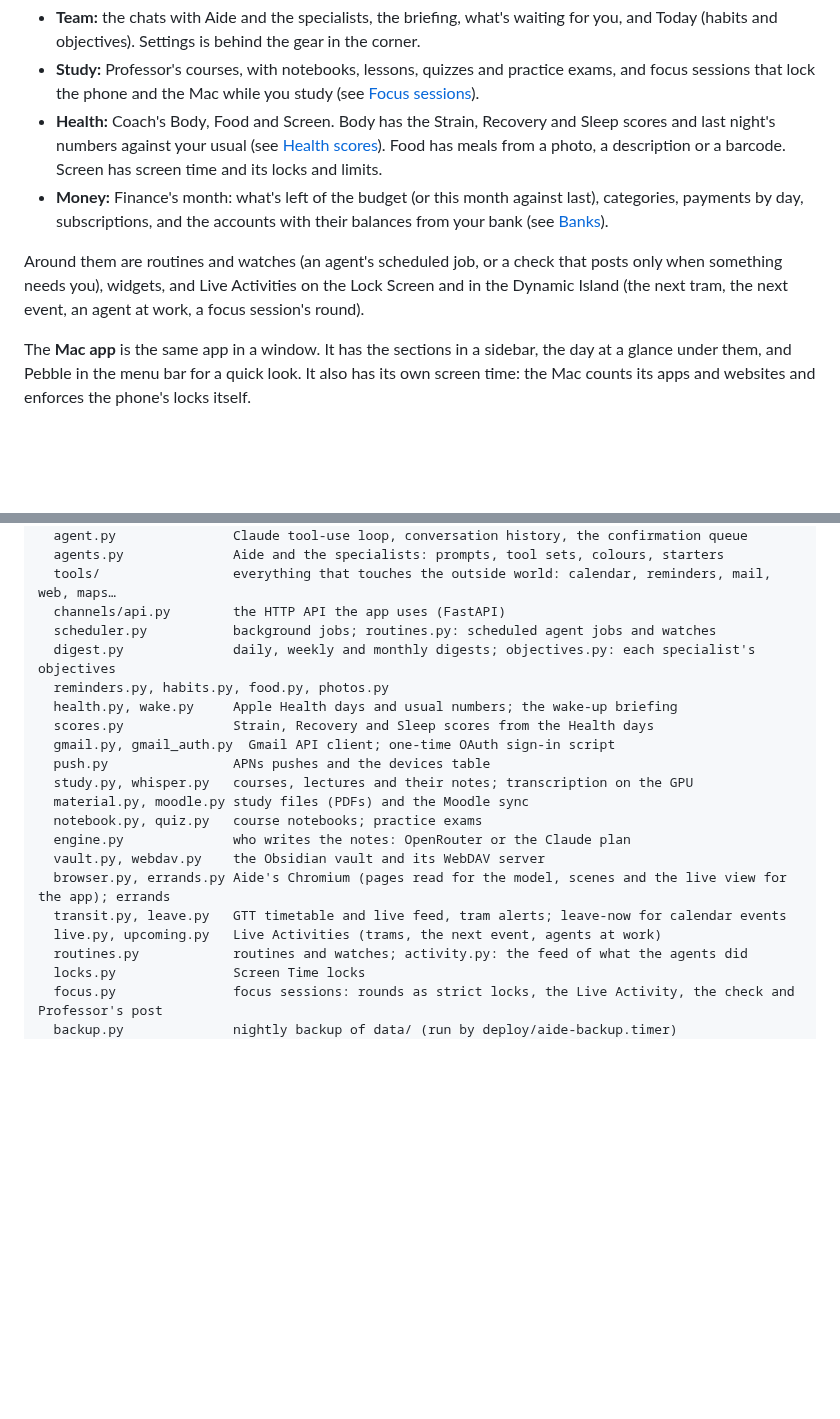
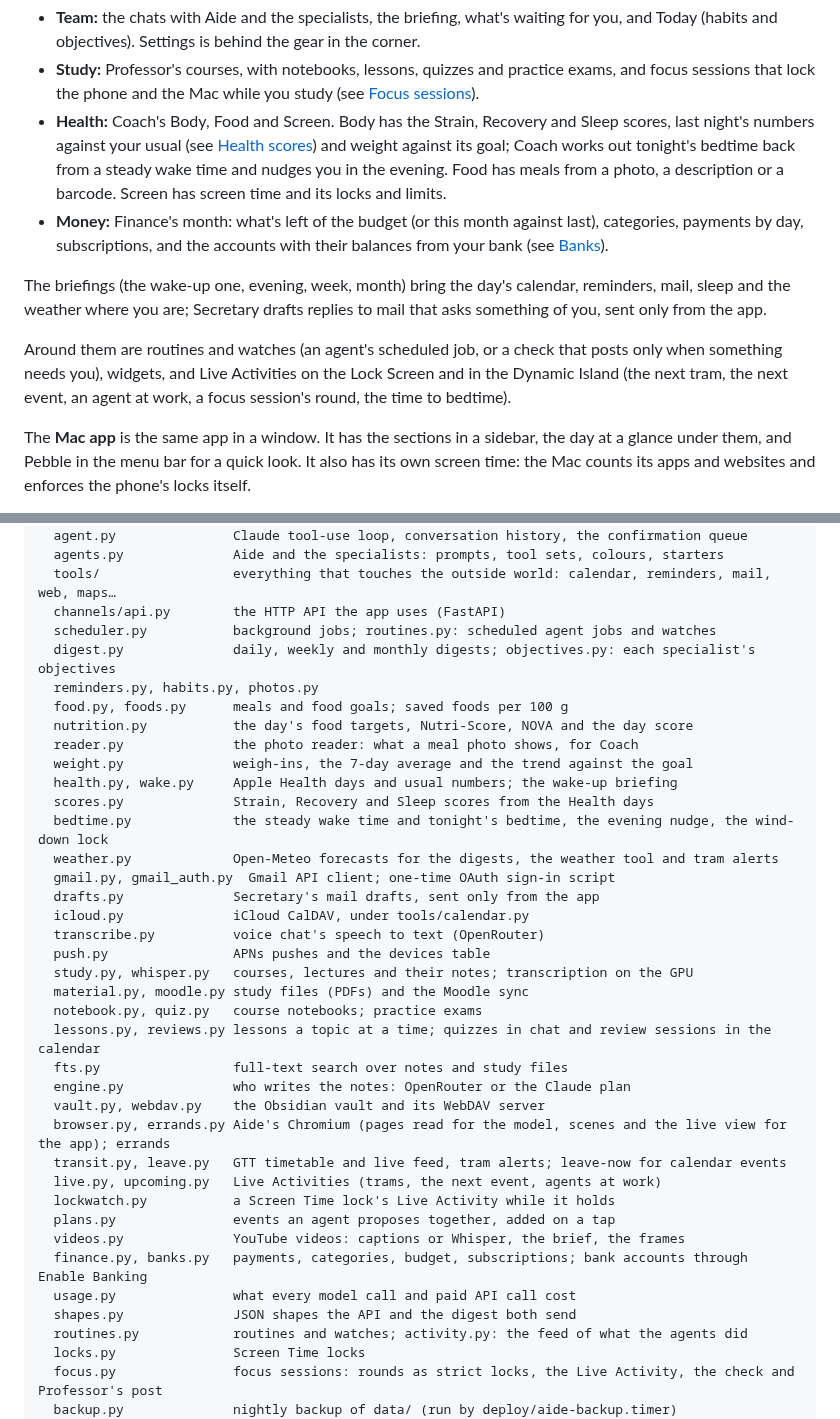
Before and after one commit to filippocappa/aide, a Markdown page: README.md, 2 parts joined by grey strips. Rendered like a GitHub page; blank space fills up the shorter version.

Commit message:
README: weather, bedtime, weight, mail drafts, and the server modules missing from Layout

```diff
--- a/README.md
+++ b/README.md
@@ -34,15 +34,19 @@ On the phone the app has four tabs, one per area, each opening with a line from
   objectives). Settings is behind the gear in the corner.
 - **Study:** Professor's courses, with notebooks, lessons, quizzes and practice exams, and focus sessions that
   lock the phone and the Mac while you study (see [Focus sessions](#focus-sessions)).
-- **Health:** Coach's Body, Food and Screen. Body has the Strain, Recovery and Sleep scores and last night's numbers
-  against your usual (see [Health scores](#health-scores)). Food has meals from a photo, a description or a
+- **Health:** Coach's Body, Food and Screen. Body has the Strain, Recovery and Sleep scores, last night's numbers
+  against your usual (see [Health scores](#health-scores)) and weight against its goal; Coach works out tonight's
+  bedtime back from a steady wake time and nudges you in the evening. Food has meals from a photo, a description or a
   barcode. Screen has screen time and its locks and limits.
 - **Money:** Finance's month: what's left of the budget (or this month against last), categories, payments by day,
   subscriptions, and the accounts with their balances from your bank (see [Banks](#banks)).
 
+The briefings (the wake-up one, evening, week, month) bring the day's calendar, reminders, mail, sleep and the
+weather where you are; Secretary drafts replies to mail that asks something of you, sent only from the app.
+
 Around them are routines and watches (an agent's scheduled job, or a check that posts only when something needs
 you), widgets, and Live Activities on the Lock Screen and in the Dynamic Island (the next tram, the next event, an
-agent at work, a focus session's round).
+agent at work, a focus session's round, the time to bedtime).
 
 The **Mac app** is the same app in a window. It has the sections in a sidebar, the day at a glance under them, and
 Pebble in the menu bar for a quick look. It also has its own screen time: the Mac counts its apps and websites and
@@ -331,19 +335,36 @@ src/aide/
   channels/api.py        the HTTP API the app uses (FastAPI)
   scheduler.py           background jobs; routines.py: scheduled agent jobs and watches
   digest.py              daily, weekly and monthly digests; objectives.py: each specialist's objectives
-  reminders.py, habits.py, food.py, photos.py
+  reminders.py, habits.py, photos.py
+  food.py, foods.py      meals and food goals; saved foods per 100 g
+  nutrition.py           the day's food targets, Nutri-Score, NOVA and the day score
+  reader.py              the photo reader: what a meal photo shows, for Coach
+  weight.py              weigh-ins, the 7-day average and the trend against the goal
   health.py, wake.py     Apple Health days and usual numbers; the wake-up briefing
   scores.py              Strain, Recovery and Sleep scores from the Health days
+  bedtime.py             the steady wake time and tonight's bedtime, the evening nudge, the wind-down lock
+  weather.py             Open-Meteo forecasts for the digests, the weather tool and tram alerts
   gmail.py, gmail_auth.py  Gmail API client; one-time OAuth sign-in script
+  drafts.py              Secretary's mail drafts, sent only from the app
+  icloud.py              iCloud CalDAV, under tools/calendar.py
+  transcribe.py          voice chat's speech to text (OpenRouter)
   push.py                APNs pushes and the devices table
   study.py, whisper.py   courses, lectures and their notes; transcription on the GPU
   material.py, moodle.py study files (PDFs) and the Moodle sync
   notebook.py, quiz.py   course notebooks; practice exams
+  lessons.py, reviews.py lessons a topic at a time; quizzes in chat and review sessions in the calendar
+  fts.py                 full-text search over notes and study files
   engine.py              who writes the notes: OpenRouter or the Claude plan
   vault.py, webdav.py    the Obsidian vault and its WebDAV server
   browser.py, errands.py Aide's Chromium (pages read for the model, scenes and the live view for the app); errands
   transit.py, leave.py   GTT timetable and live feed, tram alerts; leave-now for calendar events
   live.py, upcoming.py   Live Activities (trams, the next event, agents at work)
+  lockwatch.py           a Screen Time lock's Live Activity while it holds
+  plans.py               events an agent proposes together, added on a tap
+  videos.py              YouTube videos: captions or Whisper, the brief, the frames
+  finance.py, banks.py   payments, categories, budget, subscriptions; bank accounts through Enable Banking
+  usage.py               what every model call and paid API call cost
+  shapes.py              JSON shapes the API and the digest both send
   routines.py            routines and watches; activity.py: the feed of what the agents did
   locks.py               Screen Time locks
   focus.py               focus sessions: rounds as strict locks, the Live Activity, the check and Professor's post
```
